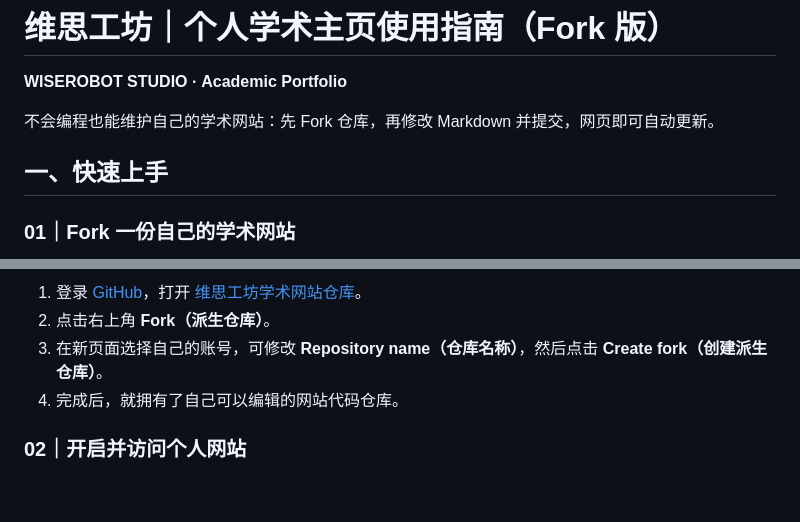
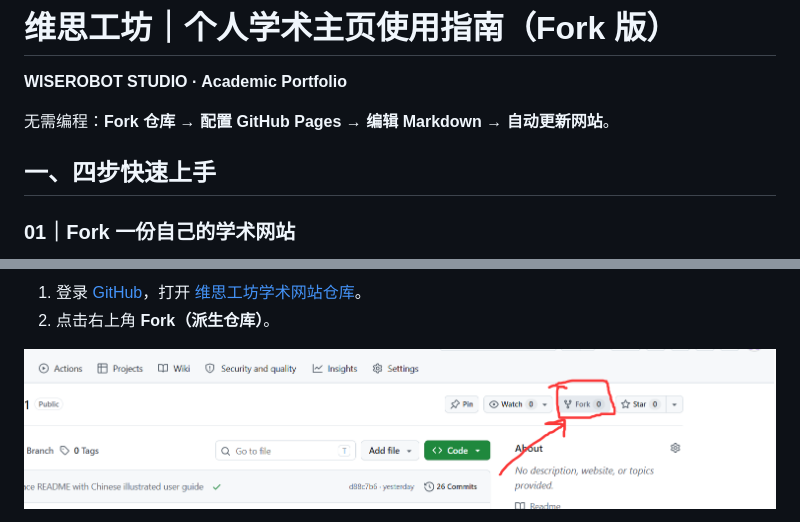
Before and after one commit to jade121213/Academic-Template-2601, a Markdown page: README.md, 2 parts joined by grey strips. Drawn GitHub-style; blank space fills up the shorter version.

```diff
--- a/README.md
+++ b/README.md
@@ -2,9 +2,9 @@
 
 **WISEROBOT STUDIO · Academic Portfolio**
 
-不会编程也能维护自己的学术网站：先 Fork 仓库，再修改 Markdown 并提交，网页即可自动更新。
+无需编程：**Fork 仓库 → 配置 GitHub Pages → 编辑 Markdown → 自动更新网站**。
 
-## 一、快速上手
+## 一、四步快速上手
 
 ### 01｜Fork 一份自己的学术网站
 
@@ -13,7 +11,5 @@
 1. 登录 [GitHub](https://github.com/)，打开 [维思工坊学术网站仓库](https://github.com/jade121213/Template2601)。
 2. 点击右上角 **Fork（派生仓库）**。
-3. 在新页面选择自己的账号，可修改 **Repository name（仓库名称）**，然后点击 **Create fork（创建派生仓库）**。
-4. 完成后，就拥有了自己可以编辑的网站代码仓库。
 
-### 02｜开启并访问个人网站
+![实际截图：点击 Fork](assets/images/1.png)
 
```
Also changed, not shown: other parts of README.md (+43 -32 lines).
